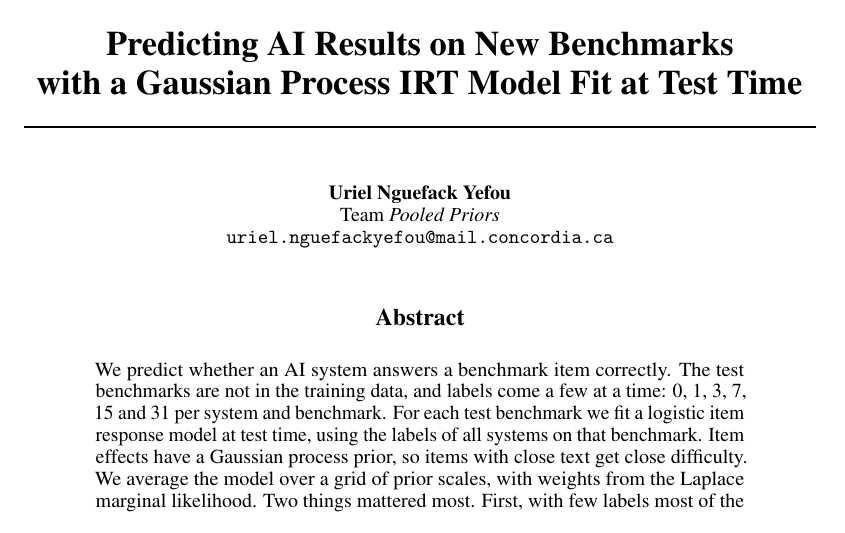
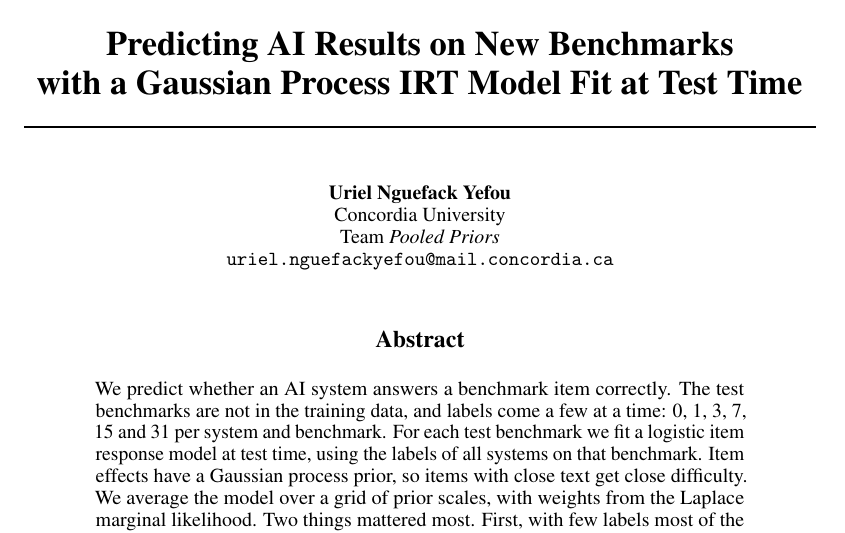
Before and after one commit to nguefackuriel/paiec-gpirt, a LaTeX paper (report/report.tex): part of page 1 of 7, cut so that both start at the same text. Compiled offline with pdfLaTeX.

Commit message:
Report: affiliation

```diff
--- a/report/report.tex
+++ b/report/report.tex
@@ -9,6 +9,7 @@
 \title{Predicting AI Results on New Benchmarks\\with a Gaussian Process IRT Model Fit at Test Time}
 \author{%
   Uriel Nguefack Yefou\\
+  Concordia University\\
   Team \emph{Pooled Priors}\\
   \texttt{uriel.nguefackyefou@mail.concordia.ca}
 }
```
Also changed, not shown: report/report.pdf.
